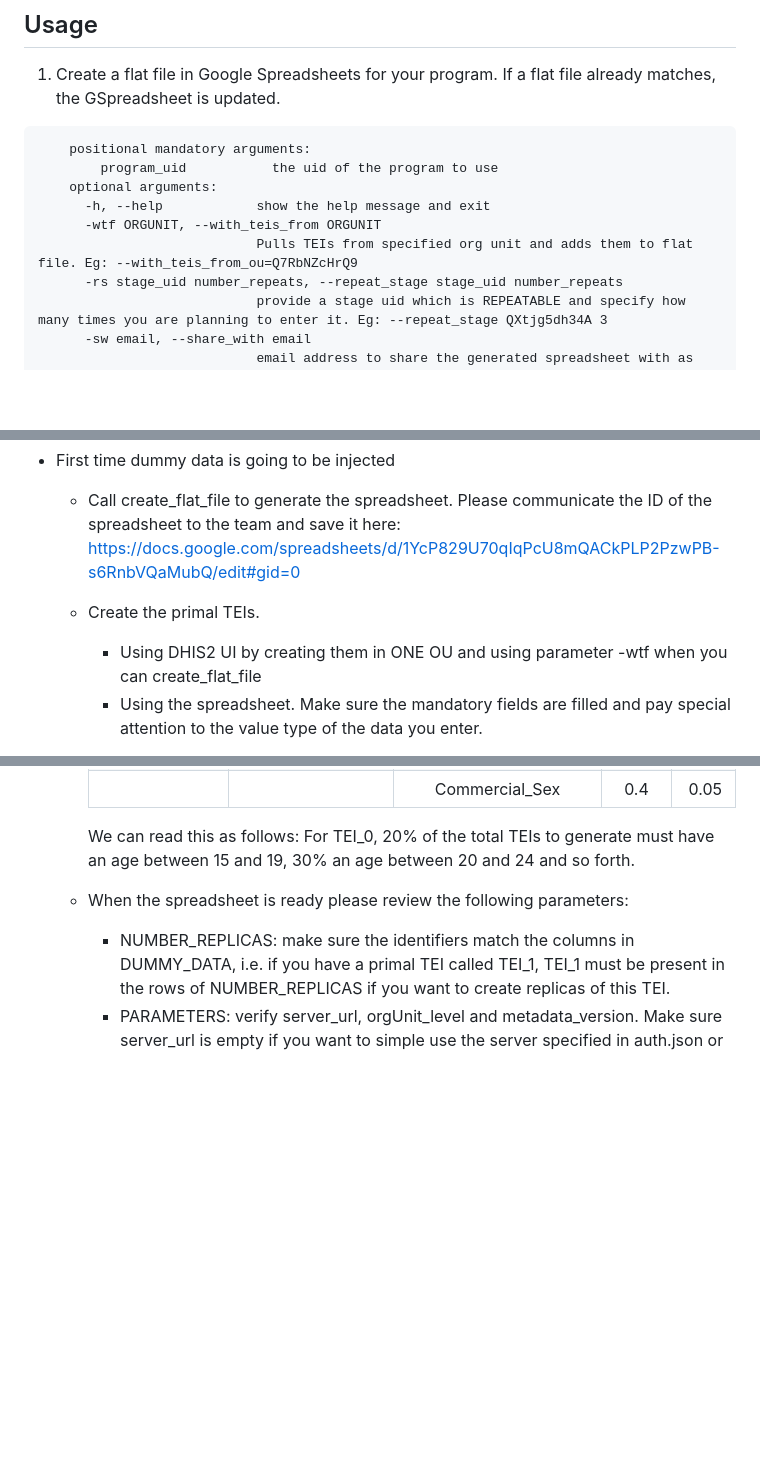
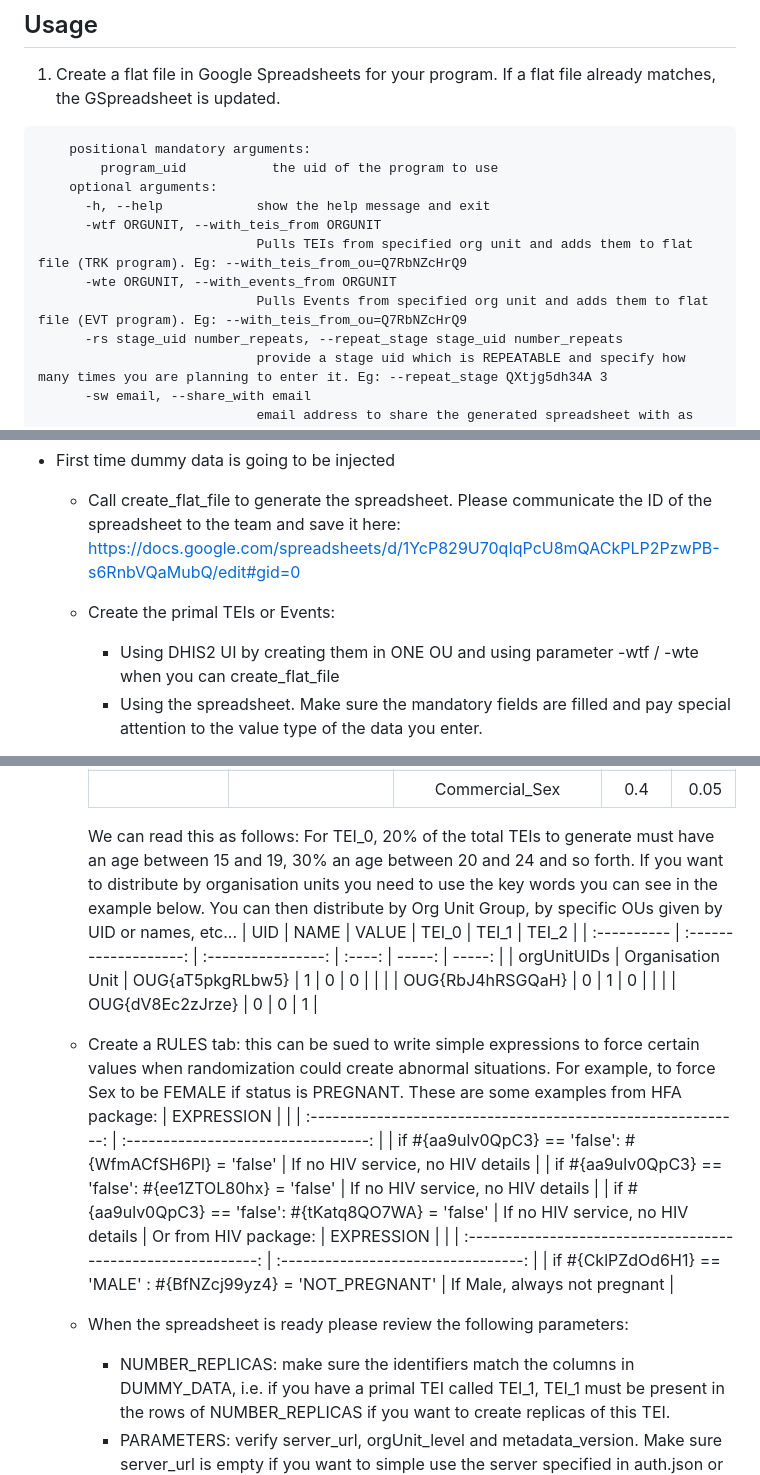
Before and after one commit to dhis2/dhis2-utils, a Markdown page: tools/dhis2-dummydatatracker/README.md, 3 parts joined by grey strips. GitHub-like rendering; blank space fills up the shorter version.

Commit message:
Update README.md
Add documentation on DISTRIBUTING by OUs and RULES

```diff
--- a/tools/dhis2-dummydatatracker/README.md
+++ b/tools/dhis2-dummydatatracker/README.md
@@ -37,7 +37,9 @@ To be able to work in Google Spreadsheets, the script needs a token in the form
   	optional arguments:
 	  -h, --help            show the help message and exit
 	  -wtf ORGUNIT, --with_teis_from ORGUNIT
-	                        Pulls TEIs from specified org unit and adds them to flat file. Eg: --with_teis_from_ou=Q7RbNZcHrQ9
+	                        Pulls TEIs from specified org unit and adds them to flat file (TRK program). Eg: --with_teis_from_ou=Q7RbNZcHrQ9
+	  -wte ORGUNIT, --with_events_from ORGUNIT
+	                        Pulls Events from specified org unit and adds them to flat file (EVT program). Eg: --with_teis_from_ou=Q7RbNZcHrQ9
 	  -rs stage_uid number_repeats, --repeat_stage stage_uid number_repeats
 	                        provide a stage uid which is REPEATABLE and specify how many times you are planning to enter it. Eg: --repeat_stage QXtjg5dh34A 3
 	  -sw email, --share_with email
@@ -82,8 +84,8 @@ python delete_sh.py 1xOeOpz4lSTdtiAJTuLwx40GgC5n9fkH2gltiB-sHmwg
 - Make sure your local files are up to date and contain the latest version in master. See [git pull](https://bit.ly/3uGypaO)
 - First time dummy data is going to be injected
 	- Call create_flat_file to generate the spreadsheet. Please communicate the ID of the spreadsheet to the team and save it here: https://docs.google.com/spreadsheets/d/1YcP829U70qIqPcU8mQACkPLP2PzwPB-s6RnbVQaMubQ/edit#gid=0
-	-  Create the primal TEIs.
-		-  Using DHIS2 UI by creating them in ONE OU and using parameter -wtf when you can create_flat_file
+	-  Create the primal TEIs or Events:
+		-  Using DHIS2 UI by creating them in ONE OU and using parameter -wtf / -wte when you can create_flat_file
 		-  Using the spreadsheet. Make sure the mandatory fields are filled and pay special attention to the value type of the data you enter.
 	- Create a DISTRIBUTION Sheet if needed. It allows customizing the way the values for Data Elements and Tracked Entity Attributes are created. It also allows controlling the enrollment date of the TEIs created as well as the OU where they are enrolled and subsequent events are registered. The sheet must contains the columns: UID, NAME (optional), VALUE, TEI_1, TEI_2.... Columns TEI_X contain the ratio to apply for each possible value (options) or value range (number)
 			An example:
@@ -116,7 +118,22 @@ python delete_sh.py 1xOeOpz4lSTdtiAJTuLwx40GgC5n9fkH2gltiB-sHmwg
 		|             |                                           | Commercial\_Sex       | 0.4    | 0.05   |
 
 		We can read this as follows: For TEI_0, 20% of the total TEIs to generate must have an age between 15 and 19, 30% an age between 20 and 24 and so forth.
-
+                If you want to distribute by organisation units you need to use the key words you can see in the example below. You can then distribute by Org Unit Group, by specific OUs given by UID or names, etc...
+   		| UID         | NAME                  | VALUE              | TEI\_0 | TEI\_1 | TEI\_2 |
+		| :---------- | :-------------------: | :----------------: | :----: | -----: | -----: |
+                | orgUnitUIDs | Organisation Unit     |	OUG{aT5pkgRLbw5}   | 1      | 0      | 0      |
+                |             |                       | OUG{RbJ4hRSGQaH}   | 0      | 1      | 0      |
+                |             |                       | OUG{dV8Ec2zJrze}   | 0      | 0      | 1      |
+	- Create a RULES tab: this can be sued to write simple expressions to force certain values when randomization could create abnormal situations. For example, to force Sex to be FEMALE if status is PREGNANT. These are some examples from HFA package:
+                | EXPRESSION	                                                |                                     |
+                | :-----------------------------------------------------------: | :---------------------------------: |
+                | if #{aa9ulv0QpC3} == 'false': #{WfmACfSH6Pl} = 'false'        | If no HIV service, no HIV details   |
+                | if #{aa9ulv0QpC3} == 'false': #{ee1ZTOL80hx} = 'false'        | If no HIV service, no HIV details   |
+                | if #{aa9ulv0QpC3} == 'false': #{tKatq8QO7WA} = 'false'        | If no HIV service, no HIV details   |
+            Or from HIV package:
+                | EXPRESSION	                                                |                                     |
+                | :-----------------------------------------------------------: | :---------------------------------: |
+                | if #{CklPZdOd6H1} == 'MALE' : #{BfNZcj99yz4} = 'NOT_PREGNANT' | If Male, always not pregnant        |
 	- When the spreadsheet is ready please review the following parameters:
 		- NUMBER_REPLICAS: make sure the identifiers match the columns in DUMMY_DATA, i.e. if you have a primal TEI called TEI_1, TEI_1 must be present in the rows of NUMBER_REPLICAS if you want to create replicas of this TEI.
 		- PARAMETERS: verify server_url, orgUnit_level and metadata_version. Make sure server_url is empty if you want to simple use the server specified in auth.json or that the server url is correct. Make sure orgUnit_level corresponds to the facility level in your OU tree. **Remember that the spreadsheet is a collaborative tool and many users have access to it**, so somebody might have changed the parameters without warning the implementer.
```
